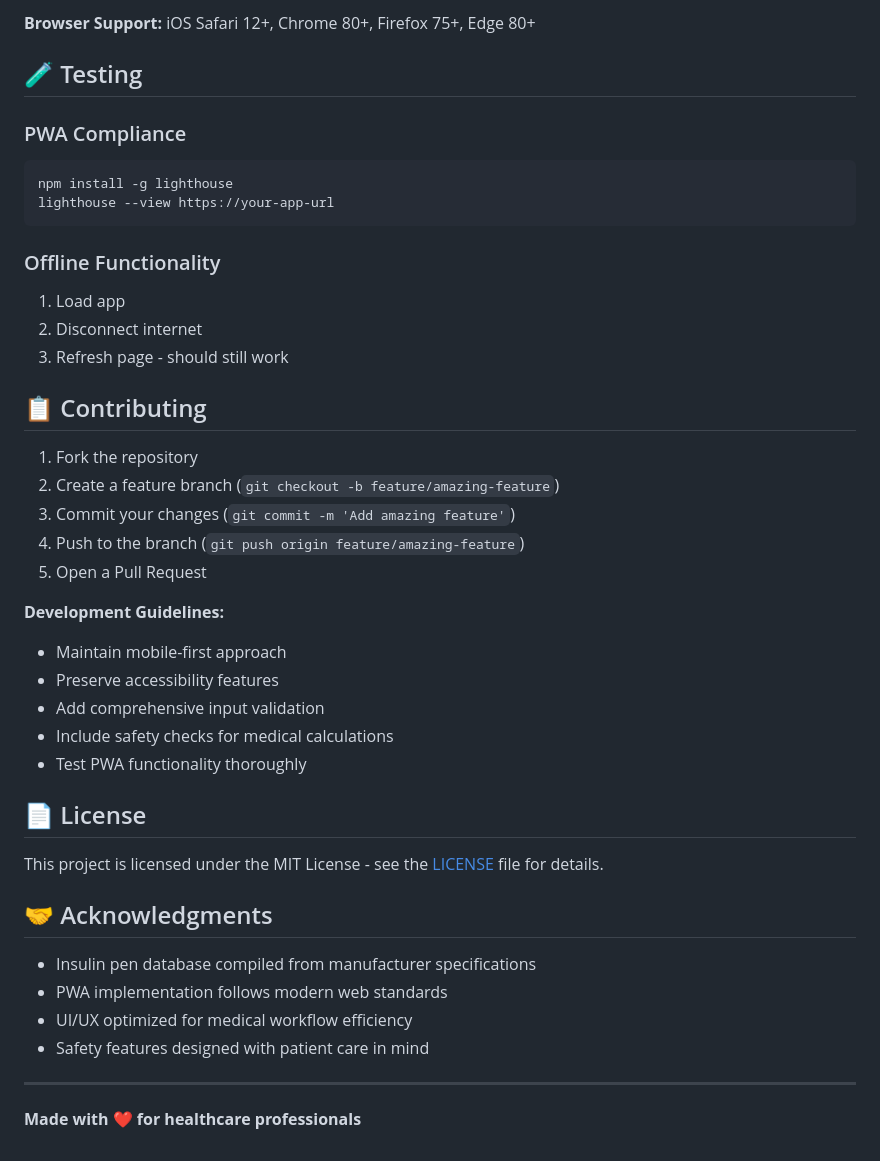
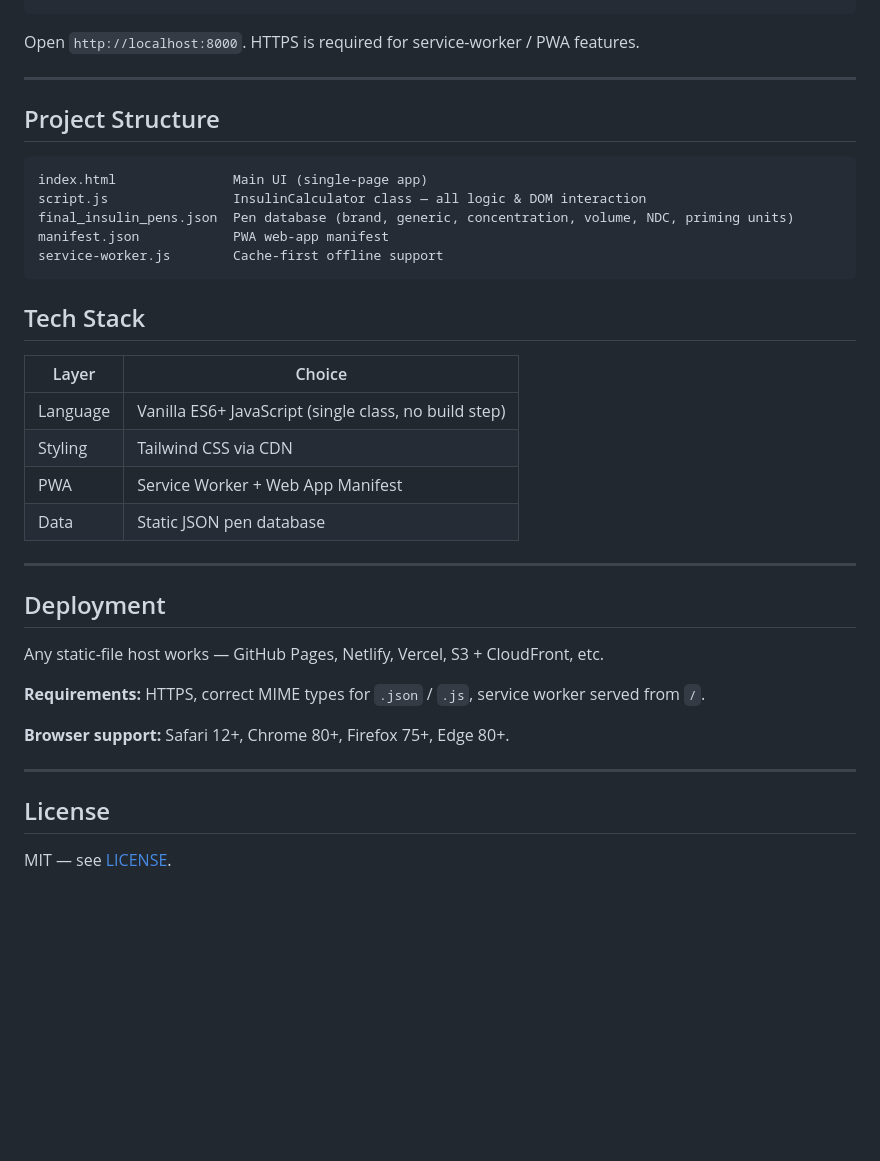
Before and after one commit to ParnoldAlmer/insulinclac, a Markdown page: README.md, the part around one of its changes. Drawn GitHub-style; blank space fills up the shorter version.

````diff
--- a/README.md
+++ b/README.md
@@ -132,44 +61,38 @@ Deploy to any static hosting service (GitHub Pages, Netlify, Vercel, Firebase Ho
-**Browser Support:** iOS Safari 12+, Chrome 80+, Firefox 75+, Edge 80+
-
-## 🧪 Testing
-
-### PWA Compliance
-```bash
-npm install -g lighthouse
-lighthouse --view https://your-app-url
-```
-
-### Offline Functionality
-1. Load app
-2. Disconnect internet
-3. Refresh page - should still work
-
-## 📋 Contributing
-
-1. Fork the repository
-2. Create a feature branch (`git checkout -b feature/amazing-feature`)
-3. Commit your changes (`git commit -m 'Add amazing feature'`)
-4. Push to the branch (`git push origin feature/amazing-feature`)
-5. Open a Pull Request
-
-**Development Guidelines:**
-- Maintain mobile-first approach
-- Preserve accessibility features
-- Add comprehensive input validation
-- Include safety checks for medical calculations
-- Test PWA functionality thoroughly
-
-## 📄 License
-
-This project is licensed under the MIT License - see the [LICENSE](LICENSE) file for details.
-
-## 🤝 Acknowledgments
-
-- Insulin pen database compiled from manufacturer specifications
-- PWA implementation follows modern web standards
-- UI/UX optimized for medical workflow efficiency
-- Safety features designed with patient care in mind
+Open `http://localhost:8000`. HTTPS is required for service-worker / PWA features.
 
 ---
 
-**Made with ❤️ for healthcare professionals**
+## Project Structure
+
+```
+index.html               Main UI (single-page app)
+script.js                InsulinCalculator class — all logic & DOM interaction
+final_insulin_pens.json  Pen database (brand, generic, concentration, volume, NDC, priming units)
+manifest.json            PWA web-app manifest
+service-worker.js        Cache-first offline support
+```
+
+## Tech Stack
+
+| Layer | Choice |
+|---|---|
+| Language | Vanilla ES6+ JavaScript (single class, no build step) |
+| Styling | Tailwind CSS via CDN |
+| PWA | Service Worker + Web App Manifest |
+| Data | Static JSON pen database |
+
+---
+
+## Deployment
+
+Any static-file host works — GitHub Pages, Netlify, Vercel, S3 + CloudFront, etc.
+
+**Requirements:** HTTPS, correct MIME types for `.json` / `.js`, service worker served from `/`.
+
+**Browser support:** Safari 12+, Chrome 80+, Firefox 75+, Edge 80+.
+
+---
+
+## License
+
+MIT — see [LICENSE](LICENSE).
````
Also changed, not shown: other parts of README.md (+40 -111 lines).
